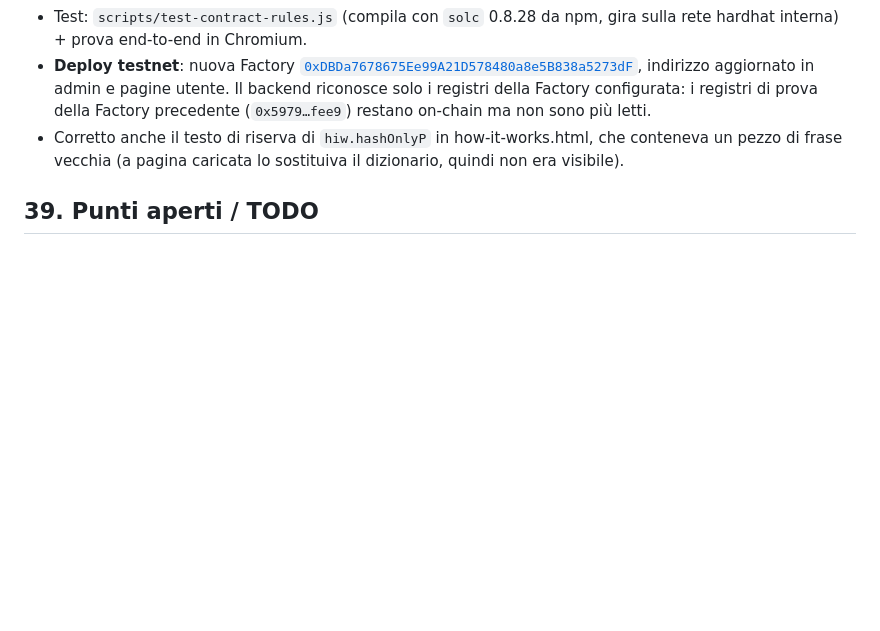
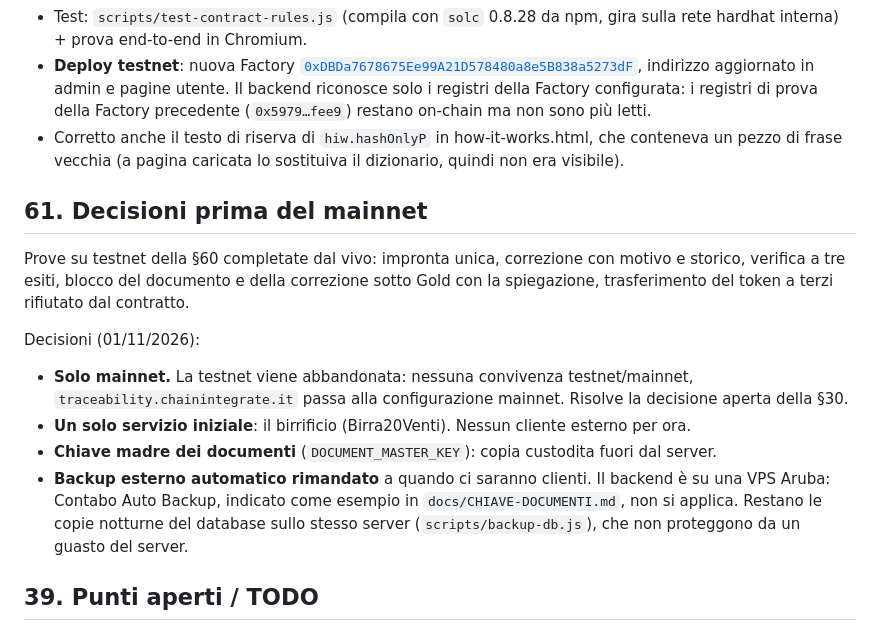
Before and after one commit to ChainIntegrate/traceability-registry, a Markdown page: docs/STORICO.md, the part around the change. Rendered like a GitHub page; blank space fills up the shorter version.

Commit message:
Docs: decisioni prima del mainnet (solo mainnet, backup esterno rimandato)
Co-Authored-By: Claude Opus 5.5 <noreply@anthropic.com>
Claude-Session: https://claude.ai/code/session_011U9yxXMBapA8czE2nKBGmL

```diff
--- a/docs/STORICO.md
+++ b/docs/STORICO.md
@@ -1823,6 +1823,27 @@ vale per i registri creati dalla nuova Factory).
   che conteneva un pezzo di frase vecchia (a pagina caricata lo sostituiva il
   dizionario, quindi non era visibile).
 
+## 61. Decisioni prima del mainnet
+
+Prove su testnet della §60 completate dal vivo: impronta unica, correzione con
+motivo e storico, verifica a tre esiti, blocco del documento e della
+correzione sotto Gold con la spiegazione, trasferimento del token a terzi
+rifiutato dal contratto.
+
+Decisioni (01/11/2026):
+- **Solo mainnet.** La testnet viene abbandonata: nessuna convivenza
+  testnet/mainnet, `traceability.chainintegrate.it` passa alla configurazione
+  mainnet. Risolve la decisione aperta della §30.
+- **Un solo servizio iniziale**: il birrificio (Birra20Venti). Nessun cliente
+  esterno per ora.
+- **Chiave madre dei documenti** (`DOCUMENT_MASTER_KEY`): copia custodita fuori
+  dal server.
+- **Backup esterno automatico rimandato** a quando ci saranno clienti. Il
+  backend è su una VPS Aruba: Contabo Auto Backup, indicato come esempio in
+  `docs/CHIAVE-DOCUMENTI.md`, non si applica. Restano le copie notturne del
+  database sullo stesso server (`scripts/backup-db.js`), che non proteggono da
+  un guasto del server.
+
 ## 39. Punti aperti / TODO
 
 - [x] Confermare import esatti e versione `@lukso/lsp8-contracts` /
```
Also changed, not shown: README.md (+1 -1 lines), docs/CHIAVE-DOCUMENTI.md (+6 -0 lines).
